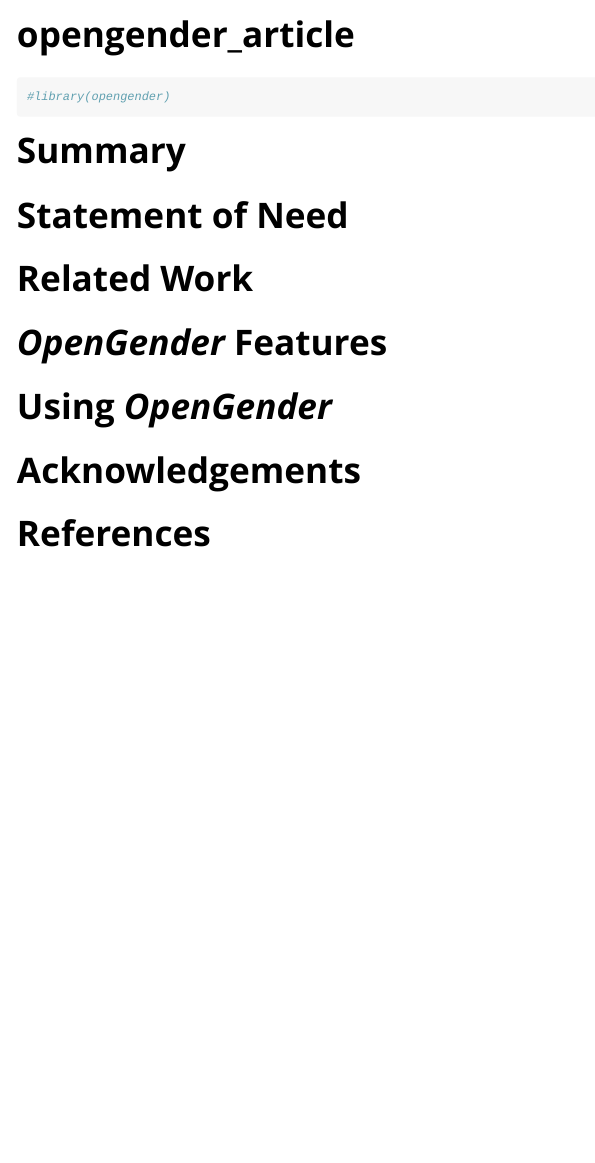
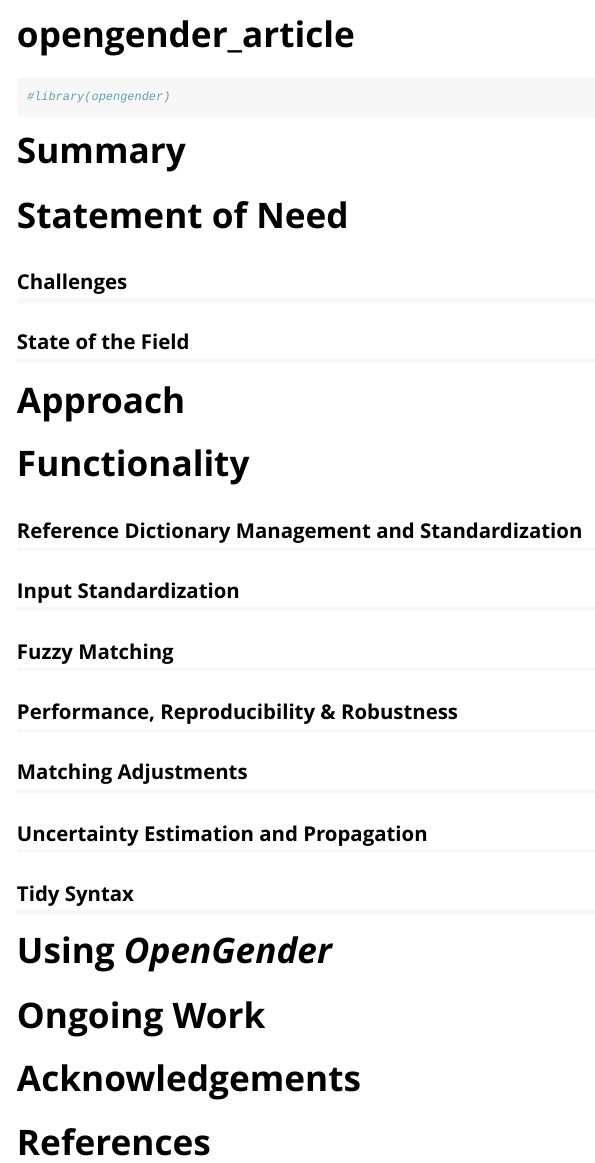
Before and after one commit to mitcreos/openGender, an R Markdown document (vignettes/opengender_article.Rmd): the page in a window 1100 px wide, from its top. Rendered offline with R 4.5, knitr and Pandoc, with nearby package versions.

Commit message:
paper organization

```diff
--- a/vignettes/opengender_article.Rmd
+++ b/vignettes/opengender_article.Rmd
@@ -22,11 +22,31 @@ knitr::opts_chunk$set(
 
 # Statement of Need
 
-# Related Work
+## Challenges
 
-# *OpenGender* Features
+## State of the Field
+
+# Approach
+
+# Functionality
+
+## Reference Dictionary Management and Standardization
+
+## Input Standardization
+
+## Fuzzy Matching
+
+## Performance, Reproducibility & Robustness
+
+## Matching Adjustments
+
+## Uncertainty Estimation and Propagation
+
+## Tidy Syntax
 
 # Using *OpenGender*
+
+# Ongoing Work
 
 # Acknowledgements
 
```
